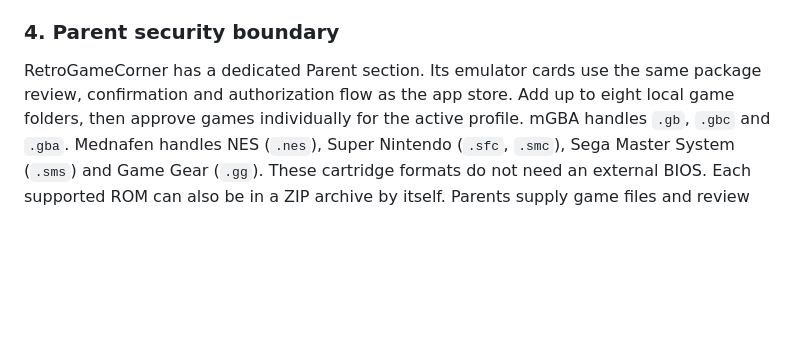
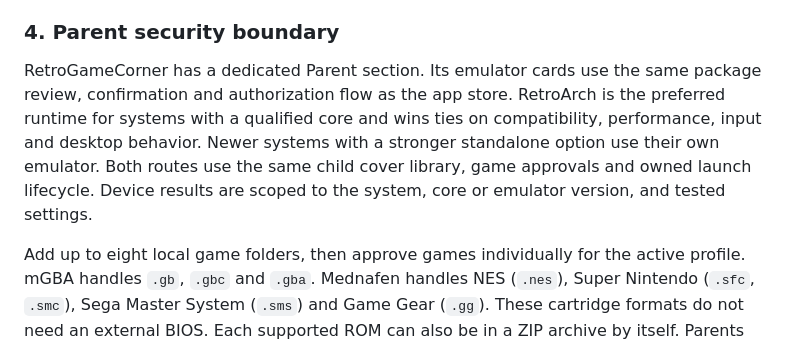
Before and after one commit to TrissyGE/cozy-kids-launcher, a Markdown page: docs/ARCHITECTURE.md, the part around the change. GitHub-like rendering; blank space fills up the shorter version.

```diff
--- a/docs/ARCHITECTURE.md
+++ b/docs/ARCHITECTURE.md
@@ -205,6 +205,12 @@ fails closed and tears down the newly owned process tree.
 
 RetroGameCorner has a dedicated Parent section. Its emulator cards use the
 same package review, confirmation and authorization flow as the app store.
+RetroArch is the preferred runtime for systems with a qualified core and wins
+ties on compatibility, performance, input and desktop behavior. Newer systems
+with a stronger standalone option use their own emulator. Both routes use the
+same child cover library, game approvals and owned launch lifecycle. Device
+results are scoped to the system, core or emulator version, and tested settings.
+
 Add up to eight local game folders, then approve games
 individually for the active profile. mGBA handles `.gb`, `.gbc` and `.gba`.
 Mednafen handles NES (`.nes`), Super Nintendo (`.sfc`, `.smc`), Sega Master
```
Also changed, not shown: docs/ROADMAP.md (+7 -1 lines).
